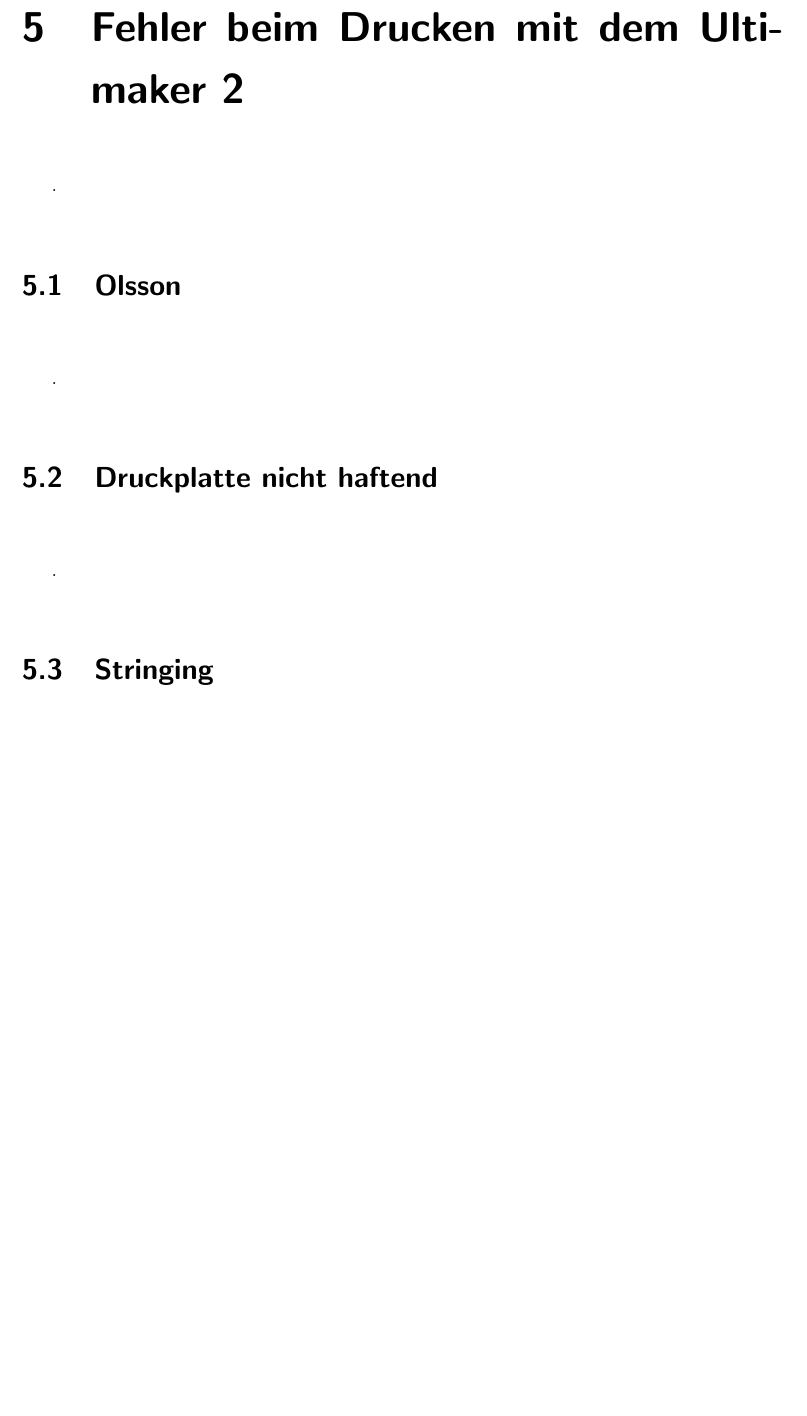
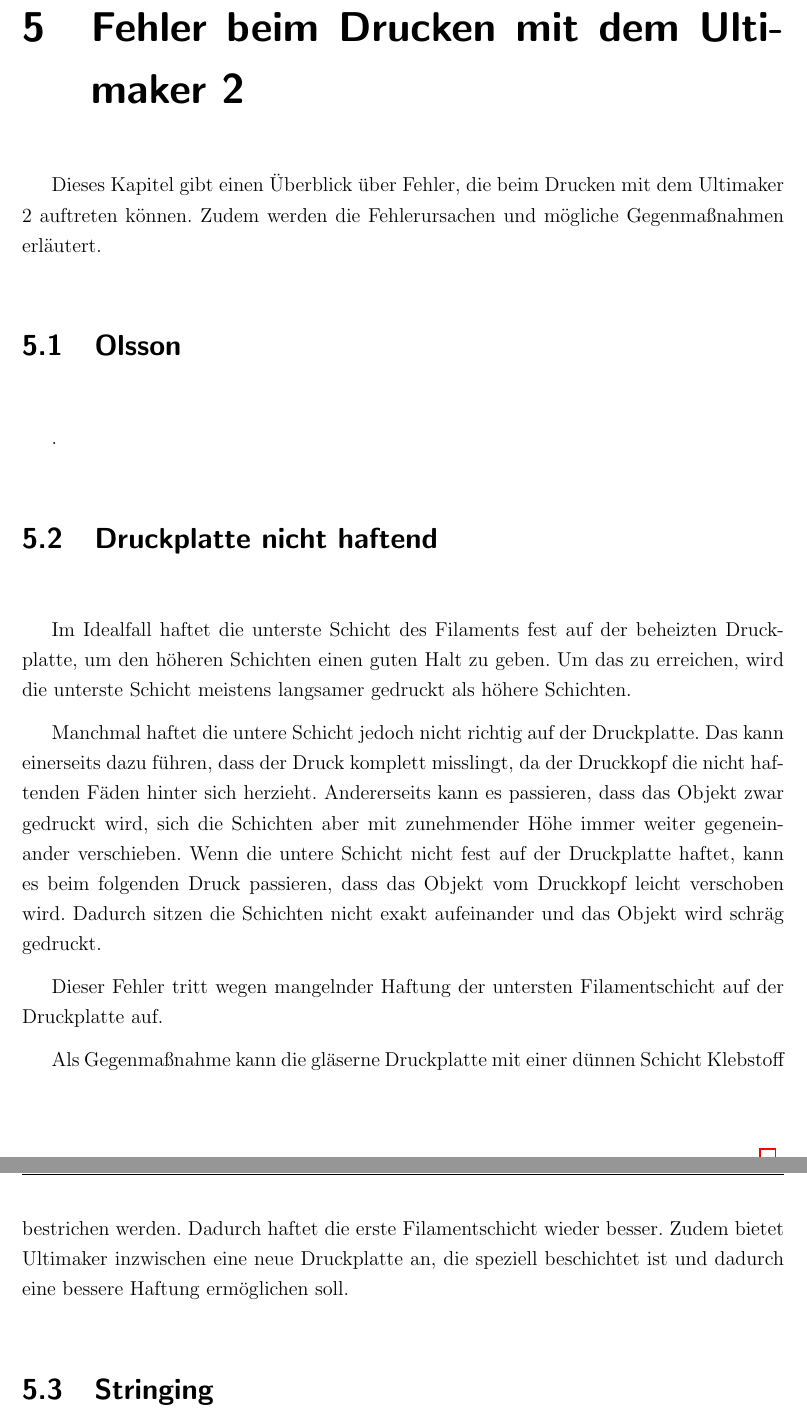
Before and after one commit to js5342/stud3dDHBW, a LaTeX document (studienarbeit.tex, which reads kapitel/fehler/fehler.tex): part of page 22 of 27 before the commit and two parts of pages 22 and 23 of 28 after it, the two joined at a grey line, cut so that both start at the same text, the shorter picture padded with empty space. Compiled offline with pdfLaTeX; the source files are stored in an older character set and shown here as Unicode; a LaTeX package or settings file that is missing is left out.

Commit message:
Fehler: Einleitung + Druckplatte nicht haftend

```diff
--- a/kapitel/fehler/fehler.tex
+++ b/kapitel/fehler/fehler.tex
@@ -1,12 +1,20 @@
 \chapter{Fehler beim Drucken mit dem Ultimaker 2}
 	%TODO Unterkap. umbennen
 	%TODO Strukturierung
+	Dieses Kapitel gibt einen Überblick über Fehler, die beim Drucken mit dem Ultimaker 2 auftreten können. Zudem werden die Fehlerursachen und mögliche Gegenmaßnahmen erläutert.
 
-	.
 	\section{Olsson}
 	.
 	\section{Druckplatte nicht haftend}
-	.
+	Im Idealfall haftet die unterste Schicht des Filaments fest auf der beheizten Druckplatte, um den höheren Schichten einen guten Halt zu geben. Um das zu erreichen, wird die unterste Schicht meistens langsamer gedruckt als höhere Schichten.
+
+	Manchmal haftet die untere Schicht jedoch nicht richtig auf der Druckplatte. Das kann einerseits dazu führen, dass der Druck komplett misslingt, da der Druckkopf die nicht haftenden Fäden hinter sich herzieht. Andererseits kann es passieren, dass das Objekt zwar gedruckt wird, sich die Schichten aber mit zunehmender Höhe immer weiter gegeneinander verschieben. Wenn die untere Schicht nicht fest auf der Druckplatte haftet, kann es beim folgenden Druck passieren, dass das Objekt vom Druckkopf leicht verschoben wird. Dadurch sitzen die Schichten nicht exakt aufeinander und das Objekt wird schräg gedruckt.
+
+	Dieser Fehler tritt wegen mangelnder Haftung der untersten Filamentschicht auf der Druckplatte auf.
+
+	Als Gegenmaßnahme kann die gläserne Druckplatte mit einer dünnen Schicht Klebstoff bestrichen werden. Dadurch haftet die erste Filamentschicht wieder besser.
+	Zudem bietet Ultimaker inzwischen eine neue Druckplatte an, die speziell beschichtet ist und dadurch eine bessere Haftung ermöglichen soll.
+
 	\section{Stringing}
 	.
 	\section{PTFE}
```
